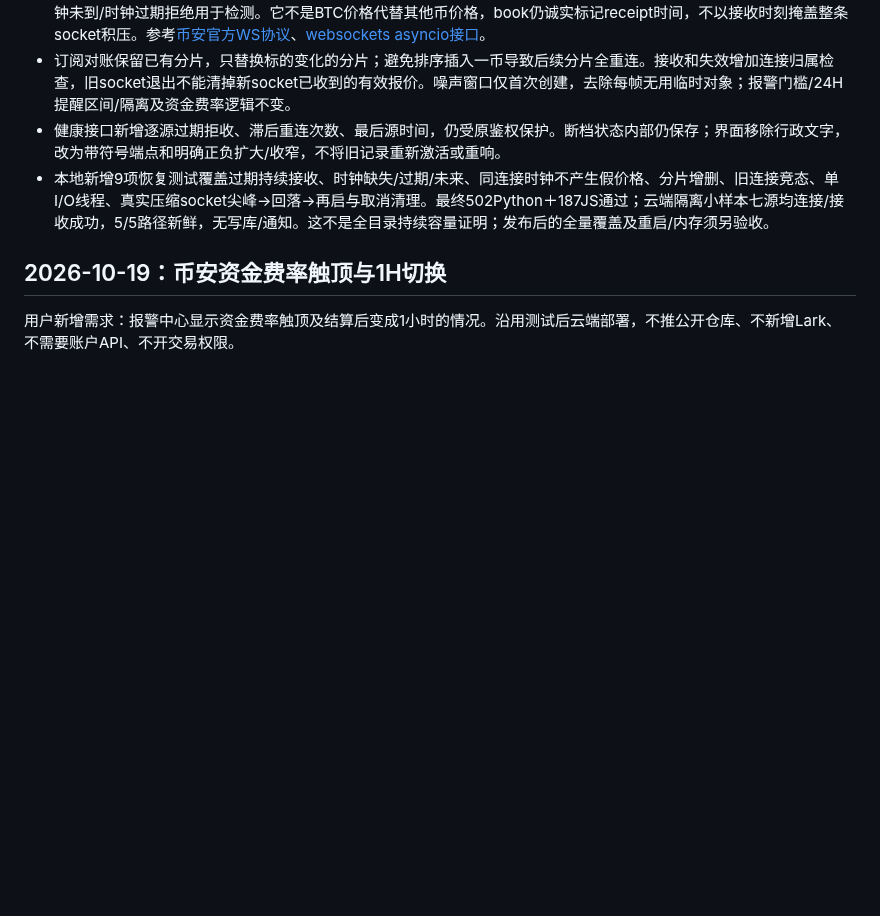
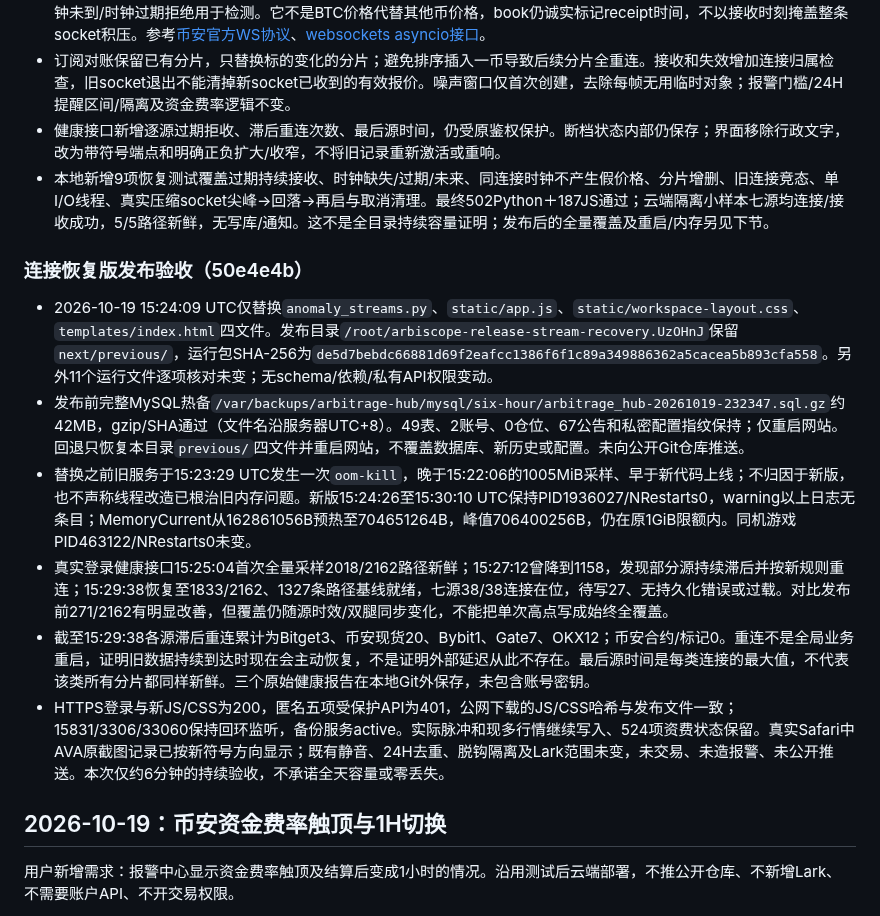
Before and after one commit to xxshit/arbitrage-system, a Markdown page: docs/实时异动与脉冲记录.md, the part around the change. Drawn GitHub-style; blank space fills up the shorter version.

Commit message:
Document signed alert display and cloud stream recovery acceptance

```diff
--- a/docs/实时异动与脉冲记录.md
+++ b/docs/实时异动与脉冲记录.md
@@ -8,7 +8,16 @@
 - 币安现货bookTicker无源时间，在每条原连接附带官方BTCUSDT miniTicker（1秒、含E）作为同连接时间校验；初次时钟未到/时钟过期拒绝用于检测。它不是BTC价格代替其他币价格，book仍诚实标记receipt时间，不以接收时刻掩盖整条socket积压。参考[币安官方WS协议](https://github.com/binance/binance-spot-api-docs/blob/master/web-socket-streams.md)、[websockets asyncio接口](https://websockets.readthedocs.io/en/stable/reference/asyncio/client.html)。
 - 订阅对账保留已有分片，只替换标的变化的分片；避免排序插入一币导致后续分片全重连。接收和失效增加连接归属检查，旧socket退出不能清掉新socket已收到的有效报价。噪声窗口仅首次创建，去除每帧无用临时对象；报警门槛/24H提醒区间/隔离及资金费率逻辑不变。
 - 健康接口新增逐源过期拒收、滞后重连次数、最后源时间，仍受原鉴权保护。断档状态内部仍保存；界面移除行政文字，改为带符号端点和明确正负扩大/收窄，不将旧记录重新激活或重响。
-- 本地新增9项恢复测试覆盖过期持续接收、时钟缺失/过期/未来、同连接时钟不产生假价格、分片增删、旧连接竞态、单I/O线程、真实压缩socket尖峰→回落→再启与取消清理。最终502Python＋187JS通过；云端隔离小样本七源均连接/接收成功，5/5路径新鲜，无写库/通知。这不是全目录持续容量证明；发布后的全量覆盖及重启/内存须另验收。
+- 本地新增9项恢复测试覆盖过期持续接收、时钟缺失/过期/未来、同连接时钟不产生假价格、分片增删、旧连接竞态、单I/O线程、真实压缩socket尖峰→回落→再启与取消清理。最终502Python＋187JS通过；云端隔离小样本七源均连接/接收成功，5/5路径新鲜，无写库/通知。这不是全目录持续容量证明；发布后的全量覆盖及重启/内存另见下节。
+
+### 连接恢复版发布验收（50e4e4b）
+
+- 2026-10-19 15:24:09 UTC仅替换`anomaly_streams.py`、`static/app.js`、`static/workspace-layout.css`、`templates/index.html`四文件。发布目录`/root/arbiscope-release-stream-recovery.UzOHnJ`保留`next/previous/`，运行包SHA-256为`de5d7bebdc66881d69f2eafcc1386f6f1c89a349886362a5cacea5b893cfa558`。另外11个运行文件逐项核对未变；无schema/依赖/私有API权限变动。
+- 发布前完整MySQL热备`/var/backups/arbitrage-hub/mysql/six-hour/arbitrage_hub-20261019-232347.sql.gz`约42MB，gzip/SHA通过（文件名沿服务器UTC+8）。49表、2账号、0仓位、67公告和私密配置指纹保持；仅重启网站。回退只恢复本目录`previous/`四文件并重启网站，不覆盖数据库、新历史或配置。未向公开Git仓库推送。
+- 替换之前旧服务于15:23:29 UTC发生一次`oom-kill`，晚于15:22:06的1005MiB采样、早于新代码上线；不归因于新版，也不声称线程改造已根治旧内存问题。新版15:24:26至15:30:10 UTC保持PID1936027/NRestarts0，warning以上日志无条目；MemoryCurrent从162861056B预热至704651264B，峰值706400256B，仍在原1GiB限额内。同机游戏PID463122/NRestarts0未变。
+- 真实登录健康接口15:25:04首次全量采样2018/2162路径新鲜；15:27:12曾降到1158，发现部分源持续滞后并按新规则重连；15:29:38恢复至1833/2162、1327条路径基线就绪，七源38/38连接在位，待写27、无持久化错误或过载。对比发布前271/2162有明显改善，但覆盖仍随源时效/双腿同步变化，不能把单次高点写成始终全覆盖。
+- 截至15:29:38各源滞后重连累计为Bitget3、币安现货20、Bybit1、Gate7、OKX12；币安合约/标记0。重连不是全局业务重启，证明旧数据持续到达时现在会主动恢复，不是证明外部延迟从此不存在。最后源时间是每类连接的最大值，不代表该类所有分片都同样新鲜。三个原始健康报告在本地Git外保存，未包含账号密钥。
+- HTTPS登录与新JS/CSS为200，匿名五项受保护API为401，公网下载的JS/CSS哈希与发布文件一致；15831/3306/33060保持回环监听，备份服务active。实际脉冲和现多行情继续写入、524项资费状态保留。真实Safari中AVA原截图记录已按新符号方向显示；既有静音、24H去重、脱钩隔离及Lark范围未变，未交易、未造报警、未公开推送。本次仅约6分钟的持续验收，不承诺全天容量或零丢失。
 
 ## 2026-10-19：币安资金费率触顶与1H切换
 
```
Also changed, not shown: docs/报警策略与路径工作区.md (+2 -1 lines).
